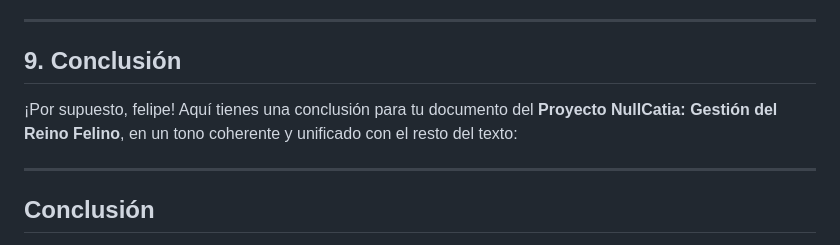
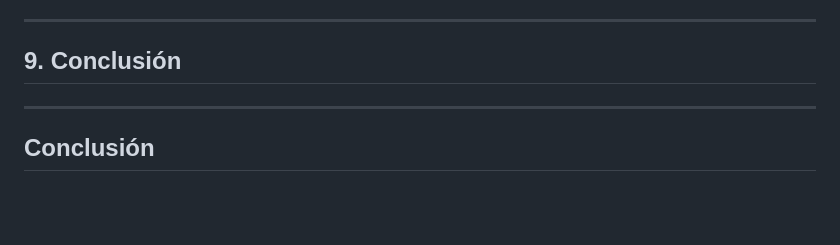
Before and after one commit to rullroice/NullCatia, a Markdown page: README.md, the part around the change. Drawn GitHub-style; blank space fills up the shorter version.

```diff
--- a/README.md
+++ b/README.md
@@ -211,7 +211,6 @@ En todas las listas (Gatitos, Clanes, Territorios, Pergaminos), encontrarás bot
 
 ## 9\. Conclusión
 
-¡Por supuesto, felipe! Aquí tienes una conclusión para tu documento del **Proyecto NullCatia: Gestión del Reino Felino**, en un tono coherente y unificado con el resto del texto:
 
 ---
 
```
